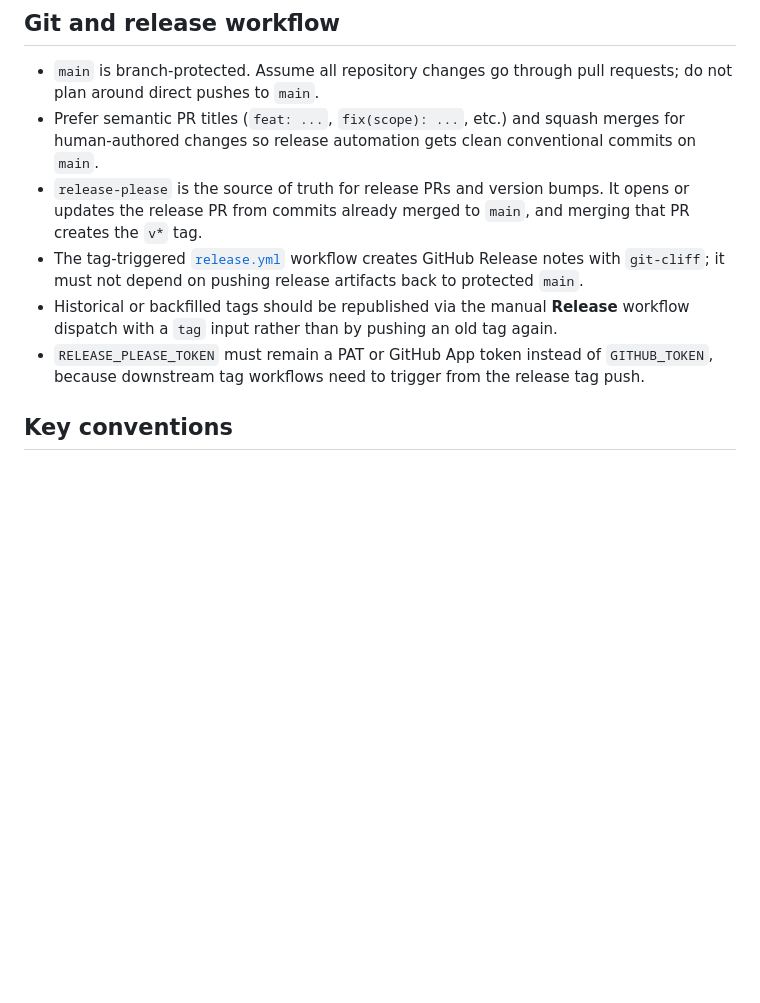
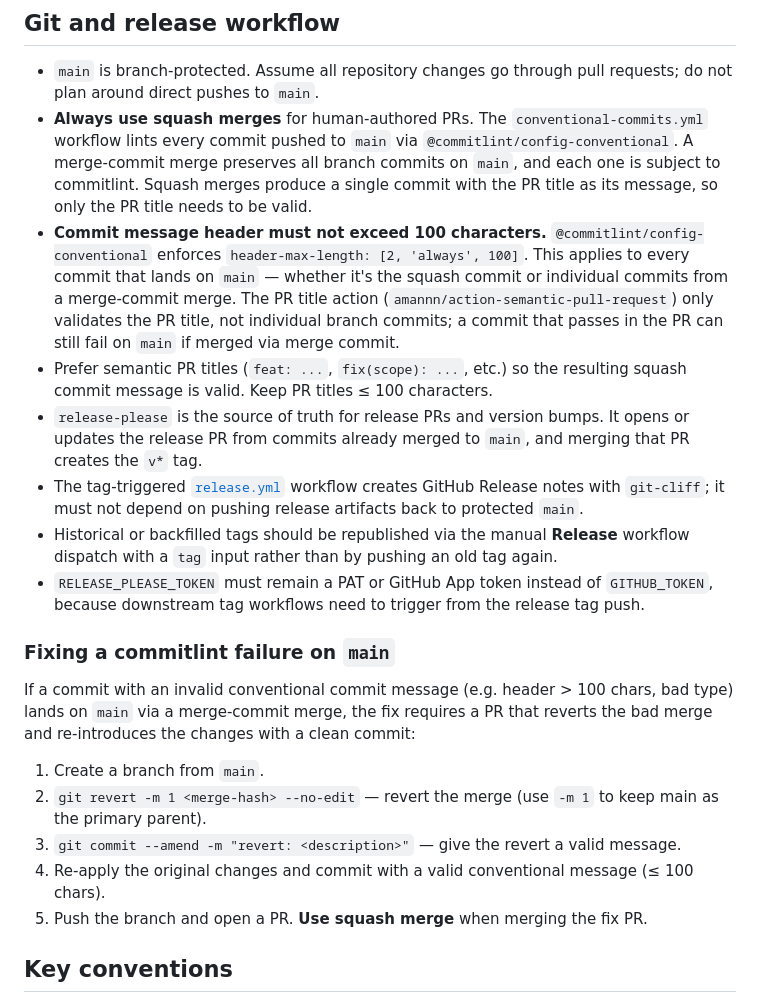
Before and after one commit to jxt1009/fastpass, a Markdown page: .github/copilot-instructions.md, the part around the change. GitHub-like rendering; blank space fills up the shorter version.

Commit message:
docs: document commitlint 100-char header limit and squash merge requirement

```diff
--- a/.github/copilot-instructions.md
+++ b/.github/copilot-instructions.md
@@ -83,11 +83,23 @@ Deployment is workflow-driven: backend and website images are built separately,
 ## Git and release workflow
 
 - `main` is branch-protected. Assume all repository changes go through pull requests; do not plan around direct pushes to `main`.
-- Prefer semantic PR titles (`feat: ...`, `fix(scope): ...`, etc.) and squash merges for human-authored changes so release automation gets clean conventional commits on `main`.
+- **Always use squash merges** for human-authored PRs. The `conventional-commits.yml` workflow lints every commit pushed to `main` via `@commitlint/config-conventional`. A merge-commit merge preserves all branch commits on `main`, and each one is subject to commitlint. Squash merges produce a single commit with the PR title as its message, so only the PR title needs to be valid.
+- **Commit message header must not exceed 100 characters.** `@commitlint/config-conventional` enforces `header-max-length: [2, 'always', 100]`. This applies to every commit that lands on `main` — whether it's the squash commit or individual commits from a merge-commit merge. The PR title action (`amannn/action-semantic-pull-request`) only validates the PR title, not individual branch commits; a commit that passes in the PR can still fail on `main` if merged via merge commit.
+- Prefer semantic PR titles (`feat: ...`, `fix(scope): ...`, etc.) so the resulting squash commit message is valid. Keep PR titles ≤ 100 characters.
 - `release-please` is the source of truth for release PRs and version bumps. It opens or updates the release PR from commits already merged to `main`, and merging that PR creates the `v*` tag.
 - The tag-triggered [`release.yml`](workflows/release.yml) workflow creates GitHub Release notes with `git-cliff`; it must not depend on pushing release artifacts back to protected `main`.
 - Historical or backfilled tags should be republished via the manual **Release** workflow dispatch with a `tag` input rather than by pushing an old tag again.
 - `RELEASE_PLEASE_TOKEN` must remain a PAT or GitHub App token instead of `GITHUB_TOKEN`, because downstream tag workflows need to trigger from the release tag push.
+
+### Fixing a commitlint failure on `main`
+
+If a commit with an invalid conventional commit message (e.g. header > 100 chars, bad type) lands on `main` via a merge-commit merge, the fix requires a PR that reverts the bad merge and re-introduces the changes with a clean commit:
+
+1. Create a branch from `main`.
+2. `git revert -m 1 <merge-hash> --no-edit` — revert the merge (use `-m 1` to keep main as the primary parent).
+3. `git commit --amend -m "revert: <description>"` — give the revert a valid message.
+4. Re-apply the original changes and commit with a valid conventional message (≤ 100 chars).
+5. Push the branch and open a PR. **Use squash merge** when merging the fix PR.
 
 ## Key conventions
 
```
